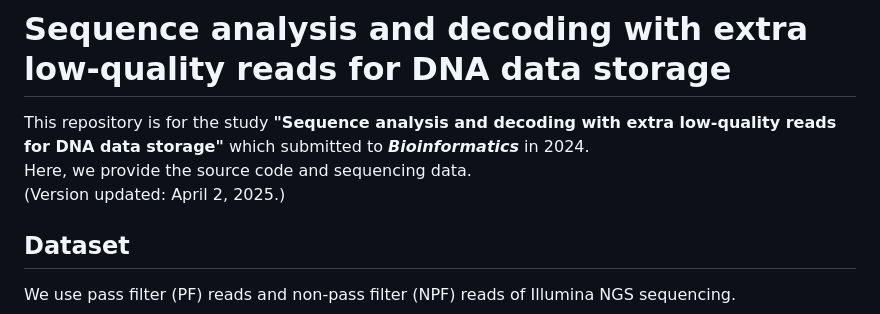
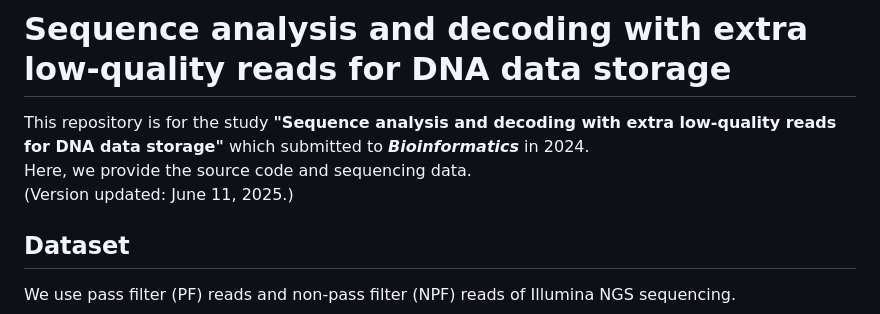
Before and after one commit to PParkJy/SAD-DNAstorage, a Markdown page: README.md, the part around the change. GitHub-like rendering.

```diff
--- a/README.md
+++ b/README.md
@@ -1,7 +1,7 @@
 # Sequence analysis and decoding with extra low-quality reads for DNA data storage
 This repository is for the study **"Sequence analysis and decoding with extra low-quality reads for DNA data storage"** which submitted to **_Bioinformatics_** in 2024.
 Here, we provide the source code and sequencing data.
-(Version updated: April 2, 2025.)
+(Version updated: June 11, 2025.)
 
 </br>
 
```
